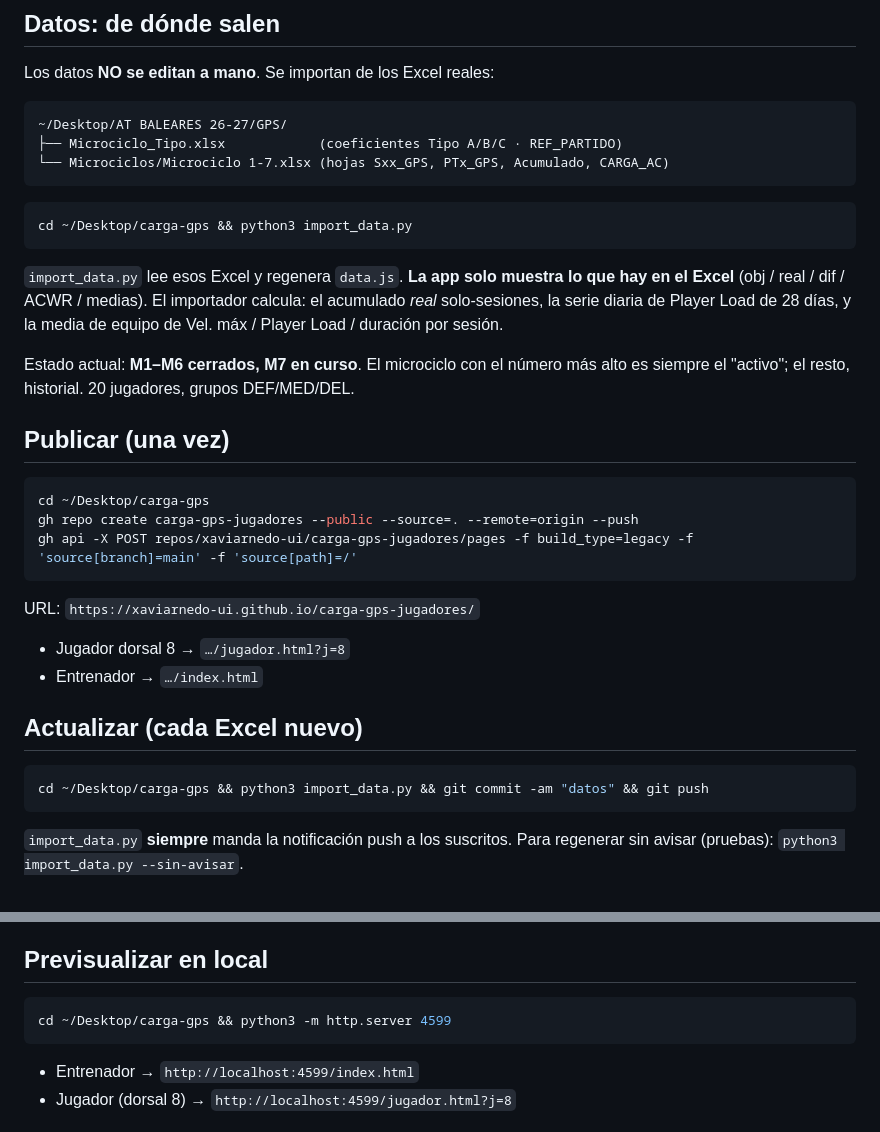
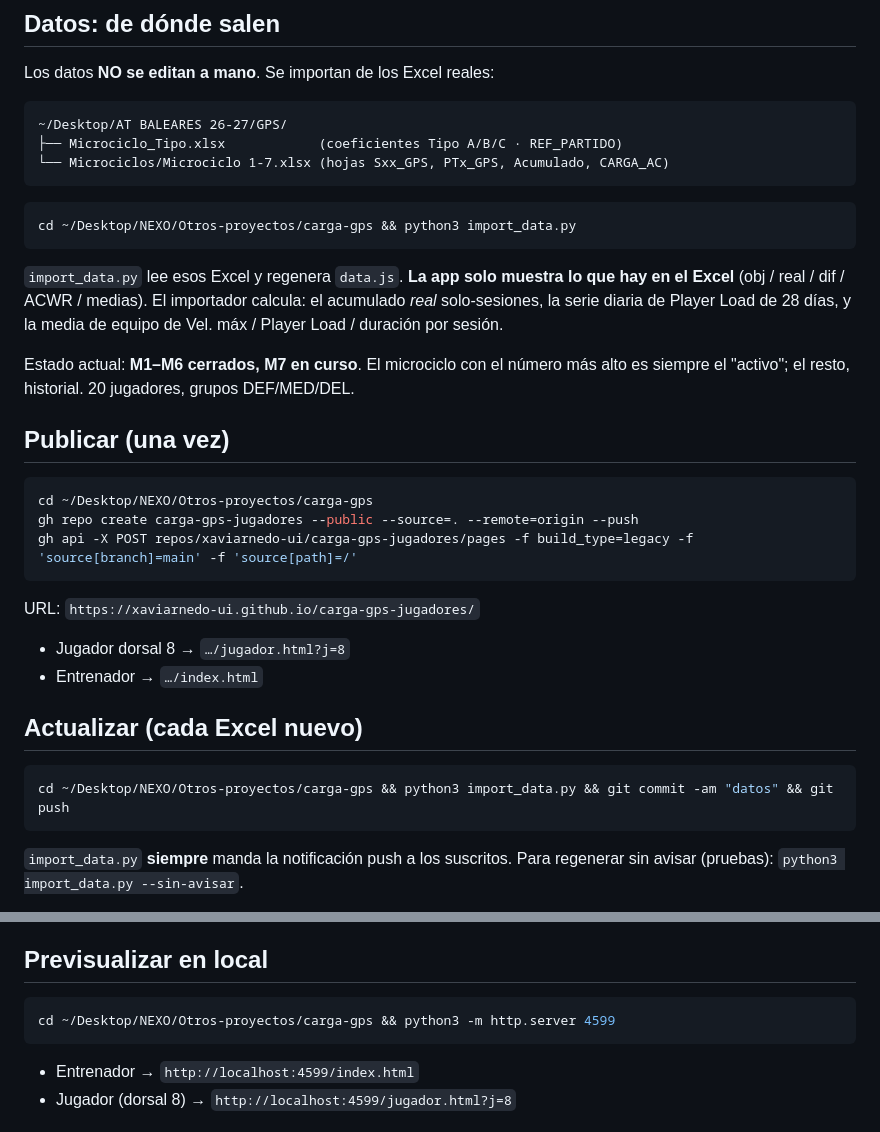
Before and after one commit to xaviarnedo-ui/carga-gps-jugadores, a Markdown page: README.md, 2 parts joined by grey strips. Rendered like a GitHub page.

Commit message:
docs: nueva ruta del repo en NEXO/Otros-proyectos
Co-Authored-By: Claude Opus 5.5 <noreply@anthropic.com>

````diff
--- a/README.md
+++ b/README.md
@@ -38,7 +38,7 @@ Los datos **NO se editan a mano**. Se importan de los Excel reales:
 ```
 
 ```bash
-cd ~/Desktop/carga-gps && python3 import_data.py
+cd ~/Desktop/NEXO/Otros-proyectos/carga-gps && python3 import_data.py
 ```
 
 `import_data.py` lee esos Excel y regenera `data.js`. **La app solo muestra lo
@@ -52,7 +52,7 @@ alto es siempre el "activo"; el resto, historial. 20 jugadores, grupos DEF/MED/D
 ## Publicar (una vez)
 
 ```bash
-cd ~/Desktop/carga-gps
+cd ~/Desktop/NEXO/Otros-proyectos/carga-gps
 gh repo create carga-gps-jugadores --public --source=. --remote=origin --push
 gh api -X POST repos/xaviarnedo-ui/carga-gps-jugadores/pages -f build_type=legacy -f 'source[branch]=main' -f 'source[path]=/'
 ```
@@ -64,7 +64,7 @@ URL: `https://xaviarnedo-ui.github.io/carga-gps-jugadores/`
 ## Actualizar (cada Excel nuevo)
 
 ```bash
-cd ~/Desktop/carga-gps && python3 import_data.py && git commit -am "datos" && git push
+cd ~/Desktop/NEXO/Otros-proyectos/carga-gps && python3 import_data.py && git commit -am "datos" && git push
 ```
 
 `import_data.py` **siempre** manda la notificación push a los suscritos. Para
@@ -94,7 +94,7 @@ No hay cron: la función se dispara desde `import_data.py`.
 ## Previsualizar en local
 
 ```bash
-cd ~/Desktop/carga-gps && python3 -m http.server 4599
+cd ~/Desktop/NEXO/Otros-proyectos/carga-gps && python3 -m http.server 4599
 ```
 
 - Entrenador → `http://localhost:4599/index.html`
````
